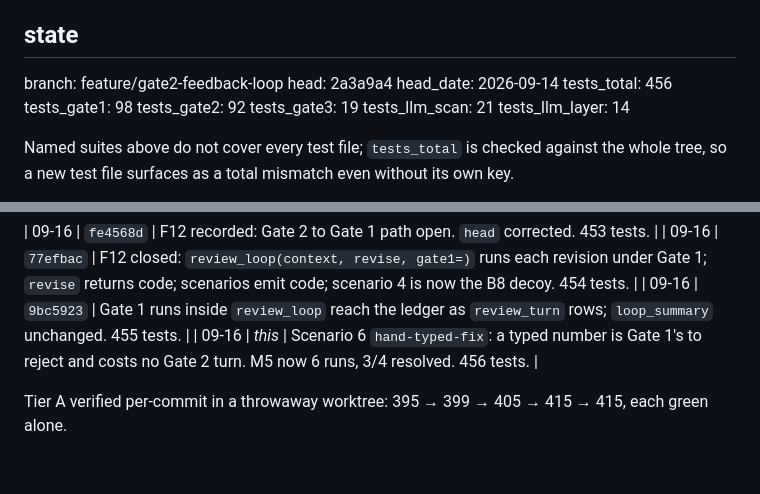
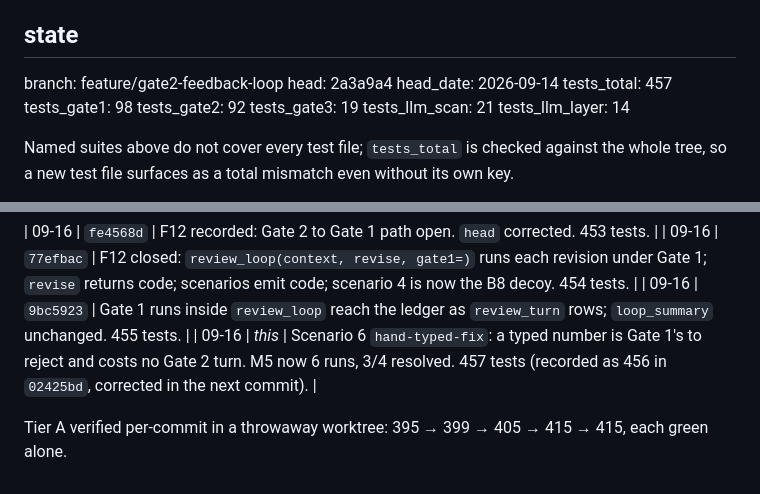
Before and after one commit to bananatruck/gates, a Markdown page: progress.md, 2 parts joined by grey strips. Drawn GitHub-style.

Commit message:
Correct the recorded test total for the sixth Gate 2 scenario

```diff
--- a/progress.md
+++ b/progress.md
@@ -17,7 +17,7 @@ otherwise would be the same overclaim as a green check that never ran. Update th
 branch: feature/gate2-feedback-loop
 head: 2a3a9a4
 head_date: 2026-09-14
-tests_total: 456
+tests_total: 457
 tests_gate1: 98
 tests_gate2: 92
 tests_gate3: 19
@@ -169,6 +169,6 @@ Append-only. One line each: date, decision, where it is enforced.
 | 09-16 | `fe4568d` | F12 recorded: Gate 2 to Gate 1 path open. `head` corrected. 453 tests. |
 | 09-16 | `77efbac` | F12 closed: `review_loop(context, revise, gate1=)` runs each revision under Gate 1; `revise` returns code; scenarios emit code; scenario 4 is now the B8 decoy. 454 tests. |
 | 09-16 | `9bc5923` | Gate 1 runs inside `review_loop` reach the ledger as `review_turn` rows; `loop_summary` unchanged. 455 tests. |
-| 09-16 | *this* | Scenario 6 `hand-typed-fix`: a typed number is Gate 1's to reject and costs no Gate 2 turn. M5 now 6 runs, 3/4 resolved. 456 tests. |
+| 09-16 | *this* | Scenario 6 `hand-typed-fix`: a typed number is Gate 1's to reject and costs no Gate 2 turn. M5 now 6 runs, 3/4 resolved. 457 tests (recorded as 456 in `02425bd`, corrected in the next commit). |
 
 Tier A verified per-commit in a throwaway worktree: 395 → 399 → 405 → 415 → 415, each green alone.
```
